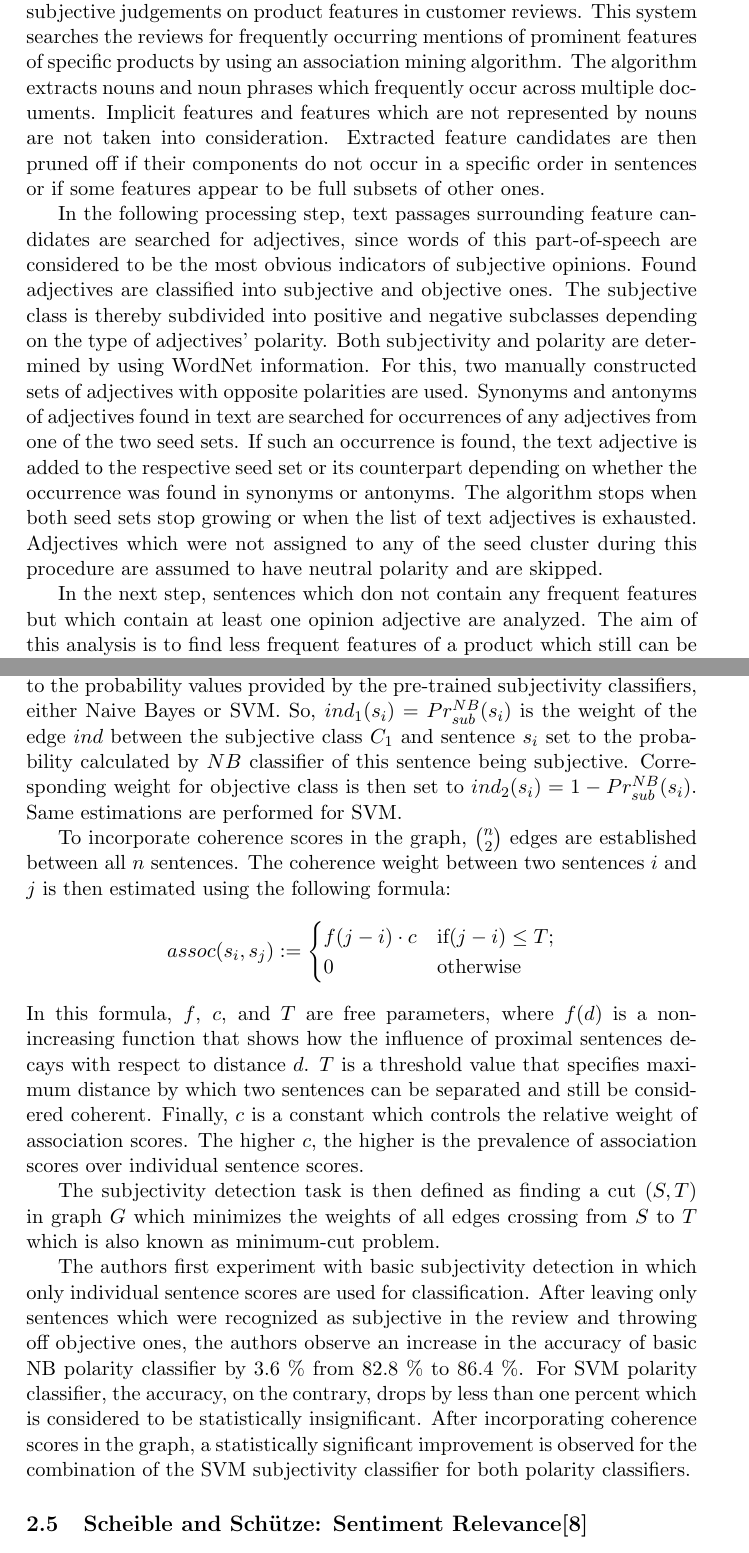
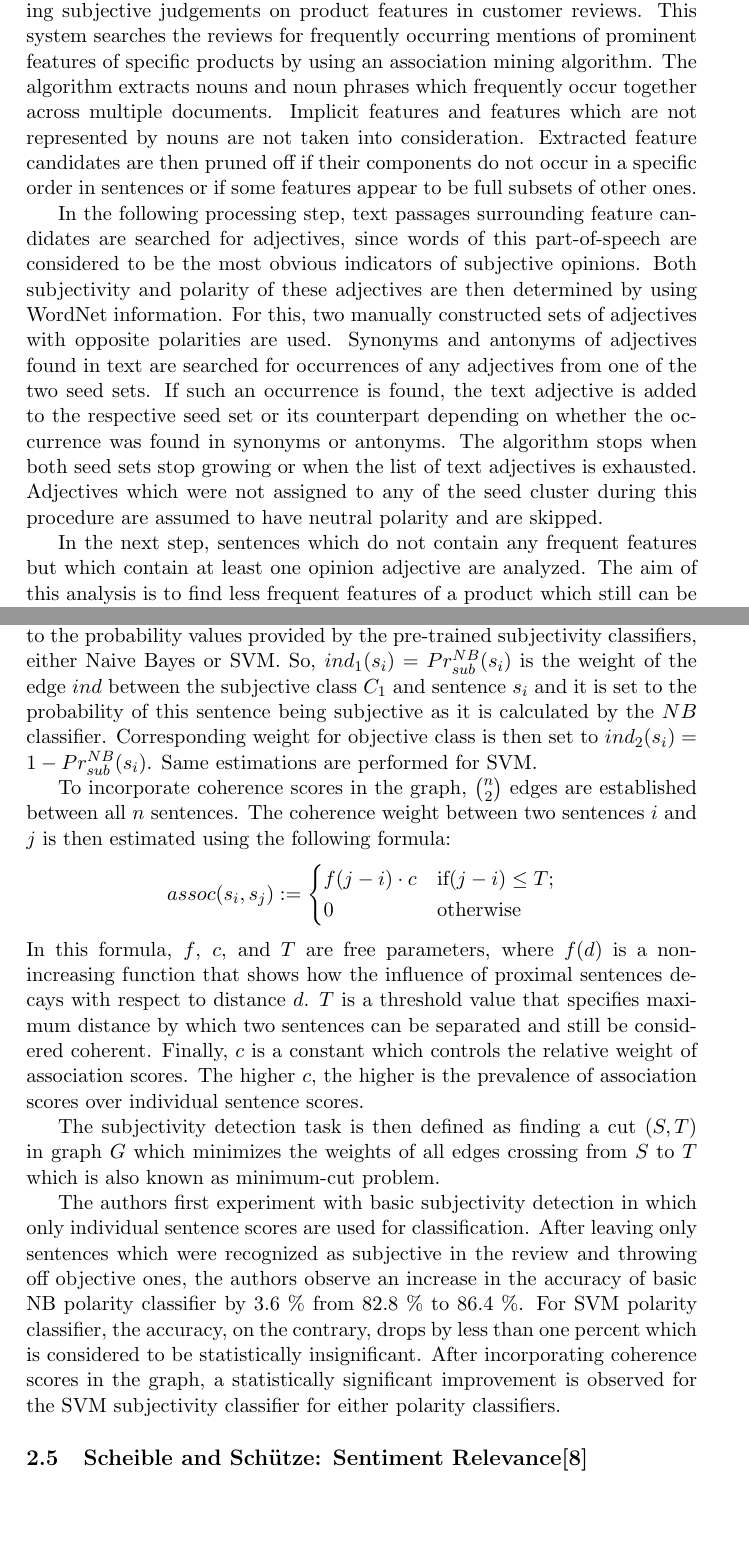
Before and after one commit to WladimirSidorenko/Dissertation, a LaTeX document (Bibliography/literature_overview.tex): two parts of pages 2 and 4 of 9, joined at a grey line, cut so that both start at the same text, the shorter picture padded with empty space. Compiled offline with pdfLaTeX.

Commit message:
typos corrected

```diff
--- a/Bibliography/literature_overview.tex
+++ b/Bibliography/literature_overview.tex
@@ -61,33 +65,34 @@ described movie.
 
 \subsection{Bing and Liu: Mining and summarizing customer reviews\cite{Bing-Liu-04}}
 In their article, Bing and Liu \cite{Bing-Liu-04} propose a system for
-automatically mining subjective judgements on product features in customer
-reviews.  This system searches the reviews for frequently occurring mentions
-of prominent features of specific products by using an association mining
-algorithm.  The algorithm extracts nouns and noun phrases which frequently
-occur across multiple documents.  Implicit features and features which are not
-represented by nouns are not taken into consideration.  Extracted feature
-candidates are then pruned off if their components do not occur in a specific
-order in sentences or if some features appear to be full subsets of other
-ones.
+automatically mining subjective judgements on product features in
+customer reviews.  This system searches the reviews for frequently
+occurring mentions of prominent features of specific products by using
+an association mining algorithm.  The algorithm extracts nouns and
+noun phrases which frequently occur together across multiple
+documents.  Implicit features and features which are not represented
+by nouns are not taken into consideration.  Extracted feature
+candidates are then pruned off if their components do not occur in a
+specific order in sentences or if some features appear to be full
+subsets of other ones.
 
-In the following processing step, text passages surrounding feature candidates
-are searched for adjectives, since words of this part-of-speech are considered
-to be the most obvious indicators of subjective opinions.  Found adjectives
-are classified into subjective and objective ones.  The subjective class is
-thereby subdivided into positive and negative subclasses depending on the type
-of adjectives' polarity.  Both subjectivity and polarity are determined by
-using WordNet information.  For this, two manually constructed sets of
-adjectives with opposite polarities are used.  Synonyms and antonyms of
-adjectives found in text are searched for occurrences of any adjectives from
-one of the two seed sets.  If such an occurrence is found, the text adjective
-is added to the respective seed set or its counterpart depending on whether
-the occurrence was found in synonyms or antonyms.  The algorithm stops when
-both seed sets stop growing or when the list of text adjectives is exhausted.
-Adjectives which were not assigned to any of the seed cluster during this
-procedure are assumed to have neutral polarity and are skipped.
+In the following processing step, text passages surrounding feature
+candidates are searched for adjectives, since words of this
+part-of-speech are considered to be the most obvious indicators of
+subjective opinions.  Both subjectivity and polarity of these
+adjectives are then determined by using WordNet information.  For
+this, two manually constructed sets of adjectives with opposite
+polarities are used.  Synonyms and antonyms of adjectives found in
+text are searched for occurrences of any adjectives from one of the
+two seed sets.  If such an occurrence is found, the text adjective is
+added to the respective seed set or its counterpart depending on
+whether the occurrence was found in synonyms or antonyms.  The
+algorithm stops when both seed sets stop growing or when the list of
+text adjectives is exhausted.  Adjectives which were not assigned to
+any of the seed cluster during this procedure are assumed to have
+neutral polarity and are skipped.
 
-In the next step, sentences which don not contain any frequent features but
+In the next step, sentences which do not contain any frequent features but
 which contain at least one opinion adjective are analyzed.  The aim of this
 analysis is to find less frequent features of a product which still can be
 important for the user.  It is conjectured by the authors that less frequent
@@ -164,10 +169,10 @@ Weights of these edges $ind_j(s_i)$ are set to the probability values
 provided by the pre-trained subjectivity classifiers, either Naive
 Bayes or SVM.  So, $ind_1(s_i) = Pr^{NB}_{sub}(s_i)$ is the weight of
 the edge $ind$ between the subjective class $C_1$ and sentence $s_i$
-set to the probability calculated by $NB$ classifier of this sentence
-being subjective.  Corresponding weight for objective class is then
-set to $ind_2(s_i) = 1 - Pr^{NB}_{sub}(s_i)$.  Same estimations are
-performed for SVM.
+and it is set to the probability of this sentence being subjective as
+it is calculated by the $NB$ classifier.  Corresponding weight for
+objective class is then set to $ind_2(s_i) = 1 - Pr^{NB}_{sub}(s_i)$.
+Same estimations are performed for SVM.
 
 To incorporate coherence scores in the graph, $\binom{n}{2}$ edges are
 established between all $n$ sentences.  The coherence weight between
@@ -200,8 +205,7 @@ from 82.8 \% to 86.4 \%.  For SVM polarity classifier, the accuracy,
 on the contrary, drops by less than one percent which is considered to
 be statistically insignificant.  After incorporating coherence scores
 in the graph, a statistically significant improvement is observed for
-the combination of the SVM subjectivity classifier for both polarity
-classifiers.
+the SVM subjectivity classifier for either polarity classifiers.
 
 \subsection{Scheible and Sch\"utze: Sentiment Relevance\cite{Scheible-13}}
 
```
Also changed, not shown: Bibliography/literature_overview.tex (140 more changed lines).
